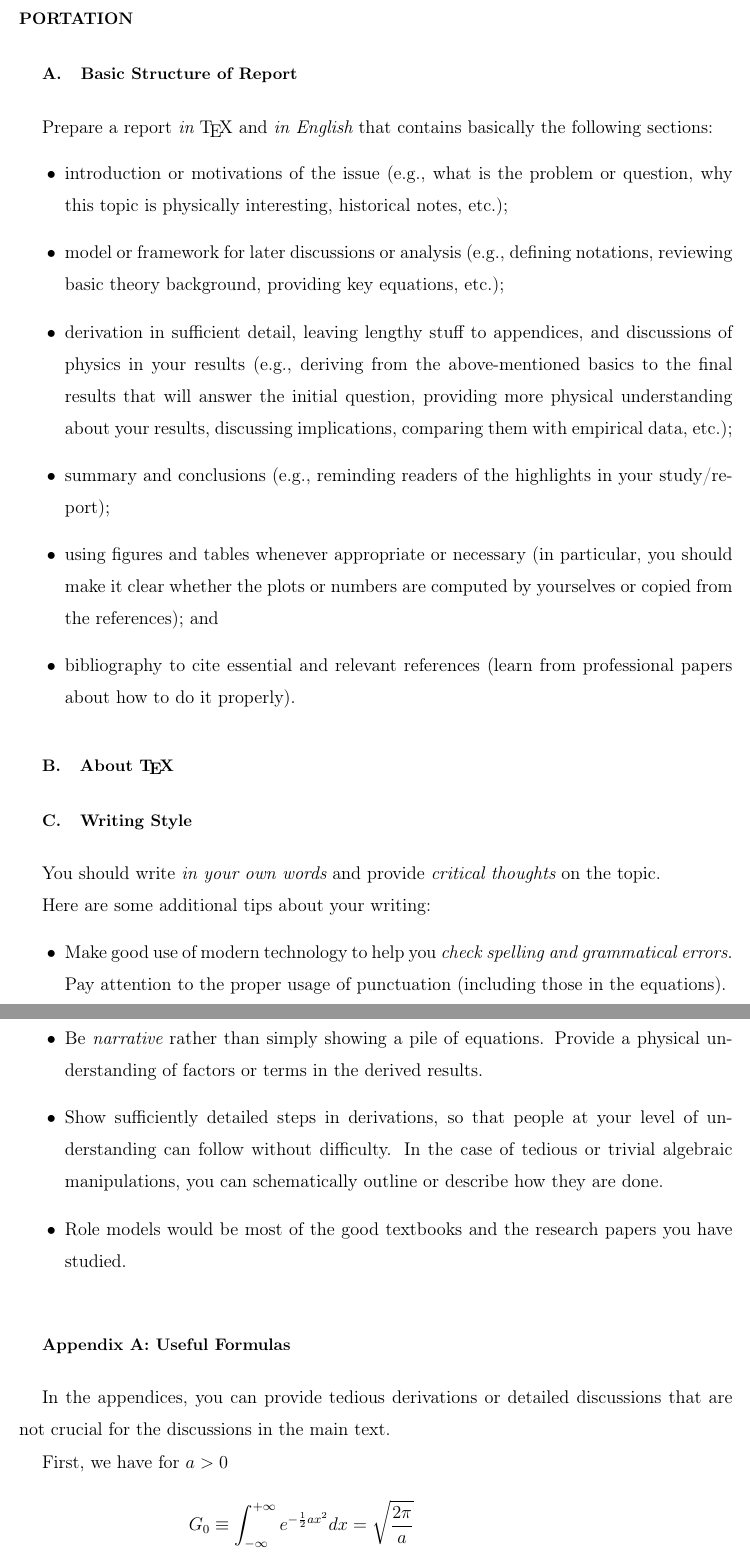
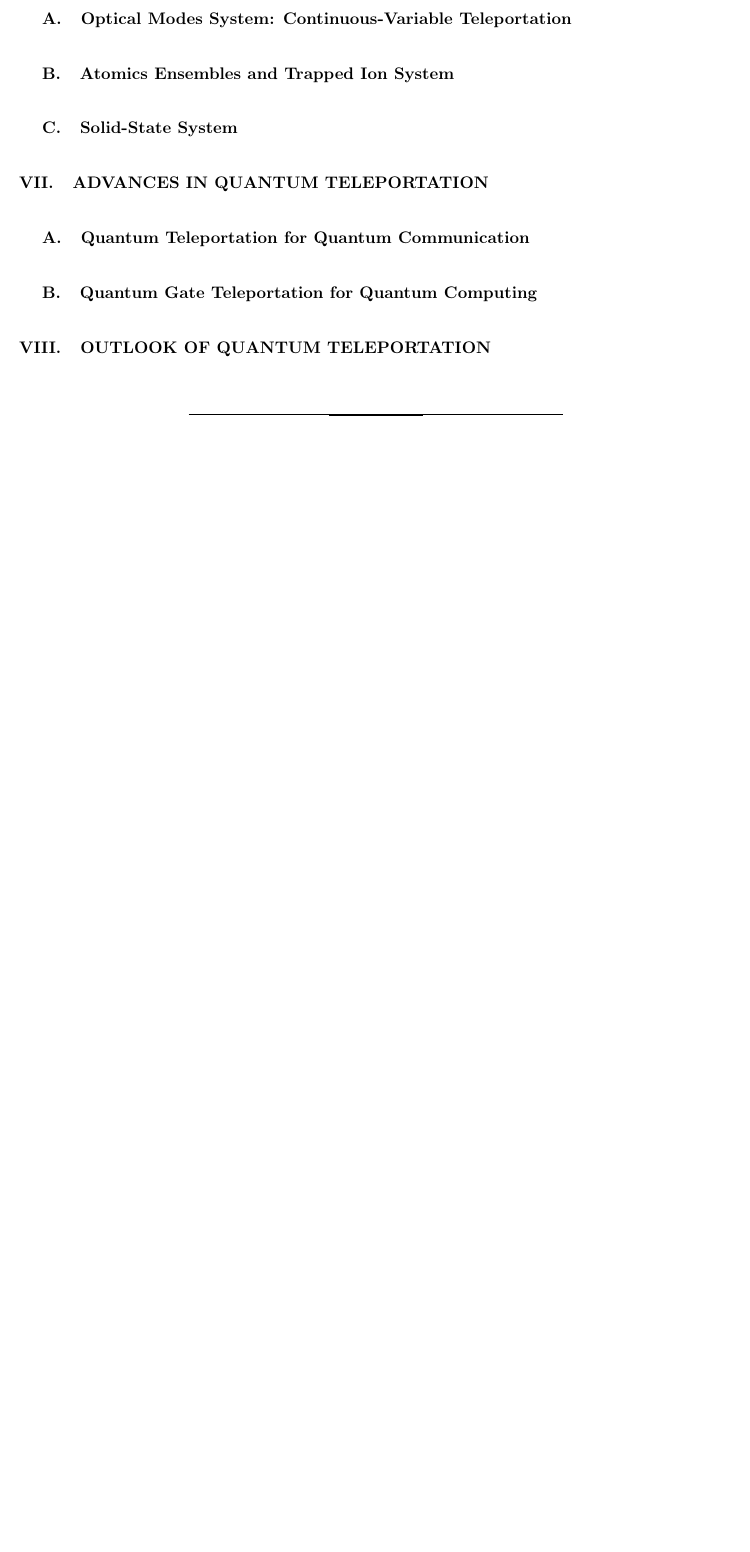
Before and after one commit to YingHanSu/NTU-Quantum-Mechanics-II, a LaTeX paper (main.tex): two parts of pages 17 and 18 of 19 before the commit and part of page 18 of 18 after it, the two joined at a grey line, cut at the place of the change, the shorter picture padded with empty space. Compiled offline with pdfLaTeX.

Commit message:
update on section 67

```diff
--- a/main.tex
+++ b/main.tex
@@ -433,12 +433,5 @@ Bob employs \textit{passive reconstruction}. Rather than dynamically rotating th
 To rigorously validate quantum teleportation, the experimental fidelity ($S$)—representing the average probability of the teleported state passing verification—must strictly exceed the classical communication limit of $0.75$. Surpassing this threshold empirically proves that entanglement was utilized as a non-local resource.In the 1998 experiment, $S$ was derived through a comprehensive sampling process across three equally spaced linear polarization settings ($0^\circ, 120^\circ, \text{ and } -120^\circ$). To ensure a representative result on the Bloch sphere, each of these three states was assigned a weight of $1/3$, while each of the four possible Bell state measurement outcomes was weighted equally at $1/4$. The final observed fidelity of $0.853 \pm 0.012$ exceeds the classical bound by eight standard deviations. This result robustly confirms that the dual-degree-of-freedom architecture functioned as a unified quantum processor, providing definitive empirical proof of the successful teleportation of unknown pure quantum states.
 \label{sec:Experimental Implementation}
 
-%%%%%%%%%%%%%%%%%%%%%%%%%%%%%%%%%%%%%%%%%%%%%%%%%%%
-%\subsection{Section}
-%\label{sec:section}
-
-\section{Appliications and real-world relevance of quantum teleportation}
-\label{sec:About the Report}
-%%%%%%%%%%%%%%%%%%%%%%%%%%%%%%%%%%%%%%%%%%%%%%%%%%
 
 
@@ -445,105 +439,16 @@ To rigorously validate quantum teleportation, the experimental fidelity ($S$)—
 
-%%%%%%%%%%%%%%%%%%%%%%%%%%%%%%%%%%%%%%%%%%%%%%%%%%
-\subsection{Basic Structure of Report}
-\label{sec:Basic Structure of Report}
-%%%%%%%%%%%%%%%%%%%%%%%%%%%%%%%%%%%%%%%%%%%%%%%%%%
+\subsection{Optical Modes System: Continuous-Variable Teleportation}
+\subsection{Atomics Ensembles and Trapped Ion System}
+\subsection{Solid-State System}
 
 
-Prepare a report {\it in} {\TeX} and {\it in English} that contains basically the following sections:
-\begin{itemize}
-\item
-introduction or motivations of the issue (e.g., what is the problem or question, why this topic is physically interesting, historical notes, etc.);
+\section{Advances in Quantum Teleportation}
+\label{sec:Advances in Quantum Teleportation}
+%%%%%%%%%%%%%%%%%%%%%%%%%%%%%%%%%%%%%%%%%%%%%%%%%%%
 
-\item
-model or framework for later discussions or analysis (e.g., defining notations, reviewing basic theory background, providing key equations, etc.);
+\subsection{Quantum Teleportation for Quantum Communication}
 
-\item
-derivation in sufficient detail, leaving lengthy stuff to appendices, and discussions of physics in your results (e.g., deriving from the above-mentioned basics to the final results that will answer the initial question, providing more physical understanding about your results, discussing implications, comparing them with empirical data, etc.);
+\subsection{Quantum Gate Teleportation for Quantum Computing}
 
-\item
-summary and conclusions (e.g., reminding readers of the highlights in your study/report);
-
-\item
-using figures and tables whenever appropriate or necessary (in particular, you should make it clear whether the plots or numbers are computed by yourselves or copied from the references); and
-
-\item
-bibliography to cite essential and relevant references (learn from professional papers about how to do it properly).
-\end{itemize}
-
-
+\section{Outlook of Quantum Teleportation}
 %%%%%%%%%%%%%%%%%%%%%%%%%%%%%%%%%%%%%%%%%%%%%%%%%%
-\subsection{About {\TeX}}
-\label{sec:About TeX}
-%%%%%%%%%%%%%%%%%%%%%%%%%%%%%%%%%%%%%%%%%%%%%%%%%%
-
-
-
-
-
-
-
-%%%%%%%%%%%%%%%%%%%%%%%%%%%%%%%%%%%%%%%%%%%%%%%%%%
-\subsection{Writing Style}
-\label{sec:Writing Style}
-%%%%%%%%%%%%%%%%%%%%%%%%%%%%%%%%%%%%%%%%%%%%%%%%%%
-
-
-You should write {\it in your own words} and provide {\it critical thoughts} on the topic.
-
-
-Here are some additional tips about your writing:
-\begin{itemize}
-\item
-Make good use of modern technology to help you {\it check spelling and grammatical errors}.  Pay attention to the proper usage of punctuation (including those in the equations).
-
-\item
-Be sure to clearly {\it define your symbols and notations}.
-
-\item
-Be {\it narrative} rather than simply showing a pile of equations.  Provide a physical understanding of factors or terms in the derived results.
-
-\item
-Show sufficiently detailed steps in derivations, so that people at your level of understanding can follow without difficulty.  In the case of tedious or trivial algebraic manipulations, you can schematically outline or describe how they are done.
-
-\item
-Role models would be most of the good textbooks and the research papers you have studied.
-\end{itemize}
-
-
-
-
-%%%%%%%%%%%%%%%%%%%%%%%%%%%%%%%%%%%%%%%%%%%%%%%%%%
-\begin{appendix}
-%%%%%%%%%%%%%%%%%%%%%%%%%%%%%%%%%%%%%%%%%%%%%%%%%%
-
-
-%%%%%%%%%%%%%%%%%%%%%%%%%%%%%%%%%%%%%%%%%%%%%%%%%%
-%\newpage
-\section{Useful Formulas}
-\label{sec:useful_formulas}
-%%%%%%%%%%%%%%%%%%%%%%%%%%%%%%%%%%%%%%%%%%%%%%%%%%
-
-
-In the appendices, you can provide tedious derivations or detailed discussions that are not crucial for the discussions in the main text.
-
-First, we have for $a > 0$
-\begin{align}
-\begin{split}
-G_0
-\equiv
-\int_{-\infty}^{+\infty} e^{- \frac12 ax^2} dx
-&= \sqrt{\frac{2\pi}{a}}
-\\
-G_2
-\equiv
-\int_{-\infty}^{+\infty} x^2 e^{- \frac12 ax^2} dx
-&= \sqrt{\frac{2\pi}{a}} \frac{1}{a}
-\\
-\mbox{or}~~
-G_{2n}
-\equiv
-\int_{-\infty}^{+\infty} x^{2n} e^{- \frac12 ax^2} dx
-&= \sqrt{\frac{2\pi}{a}} \frac{1}{a^n} (2n-1)(2n-3) \cdots 3 \cdot 1
-\end{split}
-\label{eq:standard-gaussian-integrals}
-\end{align}
@@ -555 +454,0 @@ in general for $n \in {\mathbb N} \cup \{ 0 \}$, where the factor of $1/2$ in th
-\left( \int_{-\infty}^{+\infty} e^{- \frac12 ax^2} dx \right)
```
Also changed, not shown: Reference Documents/PhysRevLett.80.869.pdf (added), main.pdf, main.tex (74 more changed lines), 4 other files.
